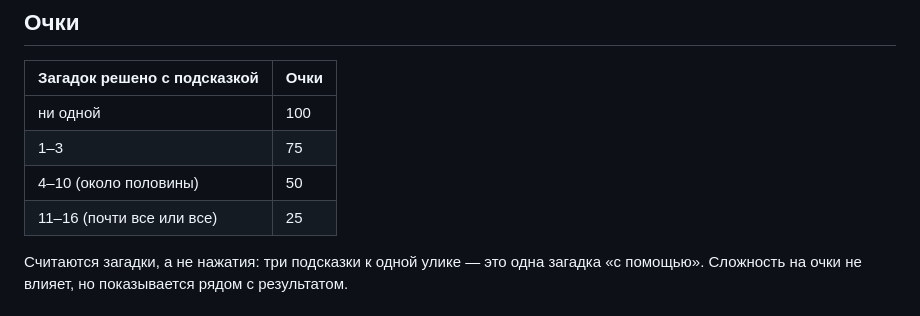
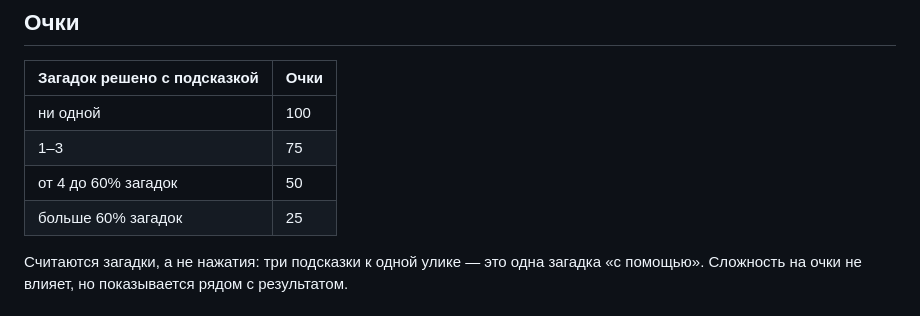
Before and after one commit to beknazarberikbosyn-dot/gotham-case-files, a Markdown page: README.md, the part around the change. Rendered like a GitHub page.

Commit message:
Describe score thresholds for any number of puzzles
Co-Authored-By: Claude Opus 5.5 <noreply@anthropic.com>
Claude-Session: https://claude.ai/code/session_01VNC6DwNhWiv8jpdFyJdPaX

```diff
--- a/README.md
+++ b/README.md
@@ -35,8 +35,8 @@
 | --- | --- |
 | ни одной | 100 |
 | 1–3 | 75 |
-| 4–10 (около половины) | 50 |
-| 11–16 (почти все или все) | 25 |
+| от 4 до 60% загадок | 50 |
+| больше 60% загадок | 25 |
 
 Считаются загадки, а не нажатия: три подсказки к одной улике — это одна загадка «с помощью». Сложность на очки не влияет, но показывается рядом с результатом.
 
```
